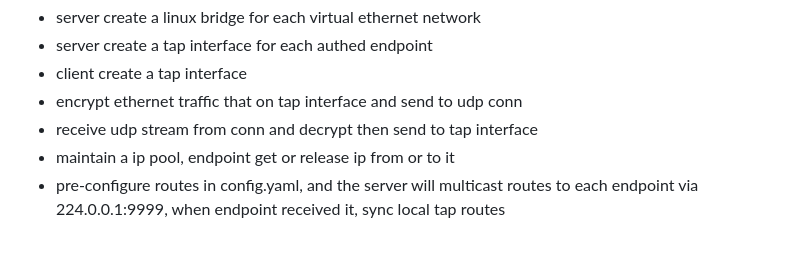
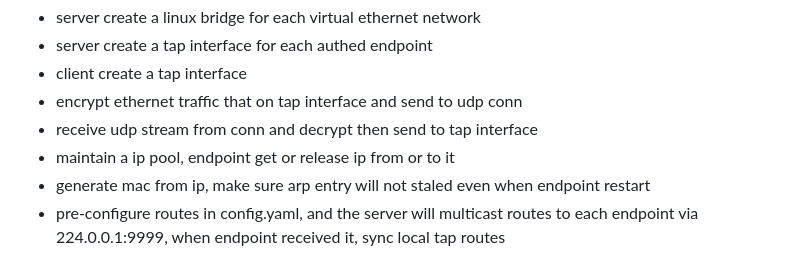
Before and after one commit to lucheng0127/virtuallan, a Markdown page: README.md, the part around the change. GitHub-like rendering.

```diff
--- a/README.md
+++ b/README.md
@@ -18,6 +18,7 @@ virtuallan is a l2vpn. It can setup an virtual Ethernet LAN network in WAN.
 * encrypt ethernet traffic that on tap interface and send to udp conn
 * receive udp stream from conn and decrypt then send to tap interface
 * maintain a ip pool, endpoint get or release ip from or to it
+* generate mac from ip, make sure arp entry will not staled even when endpoint restart
 * pre-configure routes in config.yaml, and the server will multicast
   routes to each endpoint via 224.0.0.1:9999, when endpoint received
   it, sync local tap routes
```
